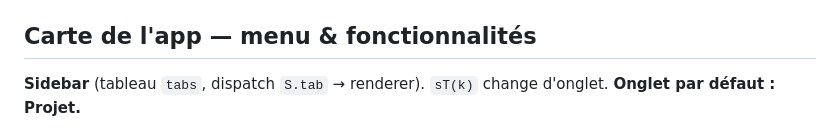
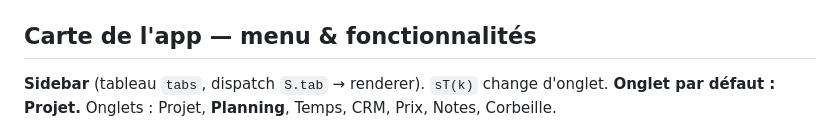
Before and after one commit to mhuur/todolist-app, a Markdown page: CLAUDE.md, the part around one of its changes. Rendered like a GitHub page.

Commit message:
docs: Planning is a dedicated tab; per-project Notes sub-view removed
Co-Authored-By: Claude Opus 4.8 (1M context) <noreply@anthropic.com>

```diff
--- a/CLAUDE.md
+++ b/CLAUDE.md
@@ -11,5 +11,5 @@ App web personnelle (todo + deadlines + CRM fournisseurs/produits + Notes). **Mo
 
 ## Carte de l'app — menu & fonctionnalités
 
-**Sidebar** (tableau `tabs`, dispatch `S.tab` → renderer). `sT(k)` change d'onglet. **Onglet par défaut : Projet.**
+**Sidebar** (tableau `tabs`, dispatch `S.tab` → renderer). `sT(k)` change d'onglet. **Onglet par défaut : Projet.** Onglets : Projet, **Planning**, Temps, CRM, Prix, Notes, Corbeille.
 
```
Also changed, not shown: other parts of CLAUDE.md (+1 -1 lines).
